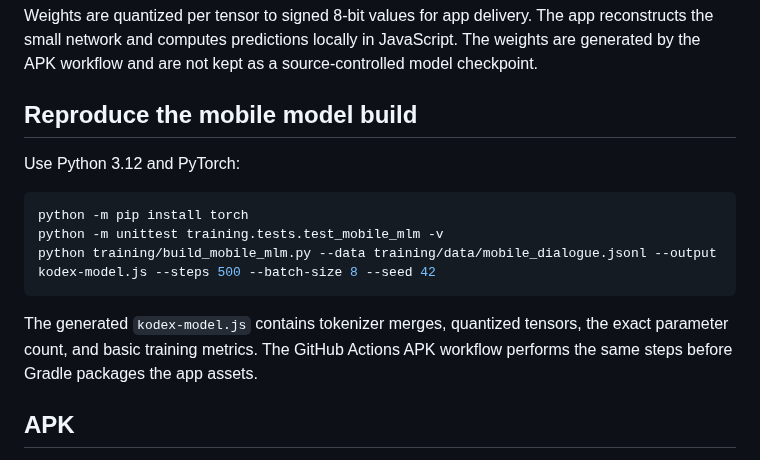
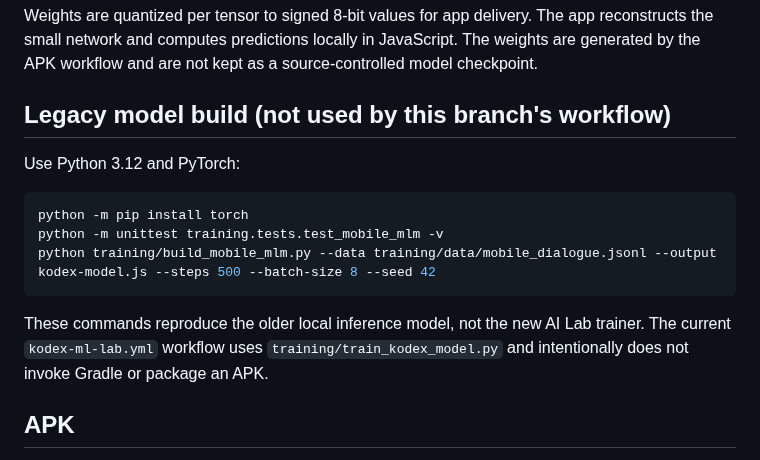
Before and after one commit to japaguimarassi-create/Security-lab, a Markdown page: README.md, the part around one of its changes. Rendered like a GitHub page.

````diff
--- a/README.md
+++ b/README.md
@@ -88,7 +102,7 @@ The compact network is trained for autoregressive next-token prediction:
 
 Weights are quantized per tensor to signed 8-bit values for app delivery. The app reconstructs the small network and computes predictions locally in JavaScript. The weights are generated by the APK workflow and are not kept as a source-controlled model checkpoint.
 
-## Reproduce the mobile model build
+## Legacy model build (not used by this branch's workflow)
 
 Use Python 3.12 and PyTorch:
 
@@ -98,7 +112,7 @@ python -m unittest training.tests.test_mobile_mlm -v
 python training/build_mobile_mlm.py --data training/data/mobile_dialogue.jsonl --output kodex-model.js --steps 500 --batch-size 8 --seed 42
 ```
 
-The generated `kodex-model.js` contains tokenizer merges, quantized tensors, the exact parameter count, and basic training metrics. The GitHub Actions APK workflow performs the same steps before Gradle packages the app assets.
+These commands reproduce the older local inference model, not the new AI Lab trainer. The current `kodex-ml-lab.yml` workflow uses `training/train_kodex_model.py` and intentionally does not invoke Gradle or package an APK.
 
 ## APK
 
````
Also changed, not shown: other parts of README.md (+38 -24 lines).
